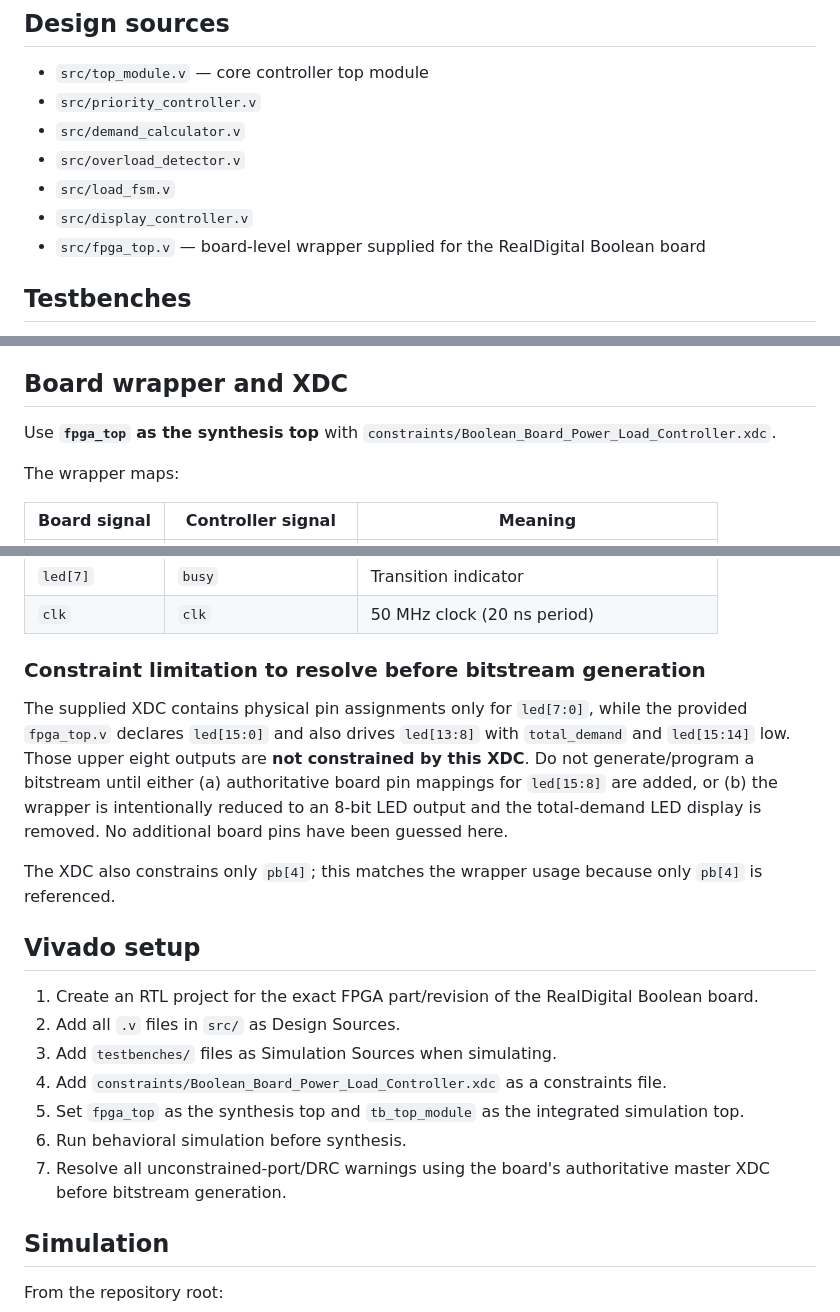
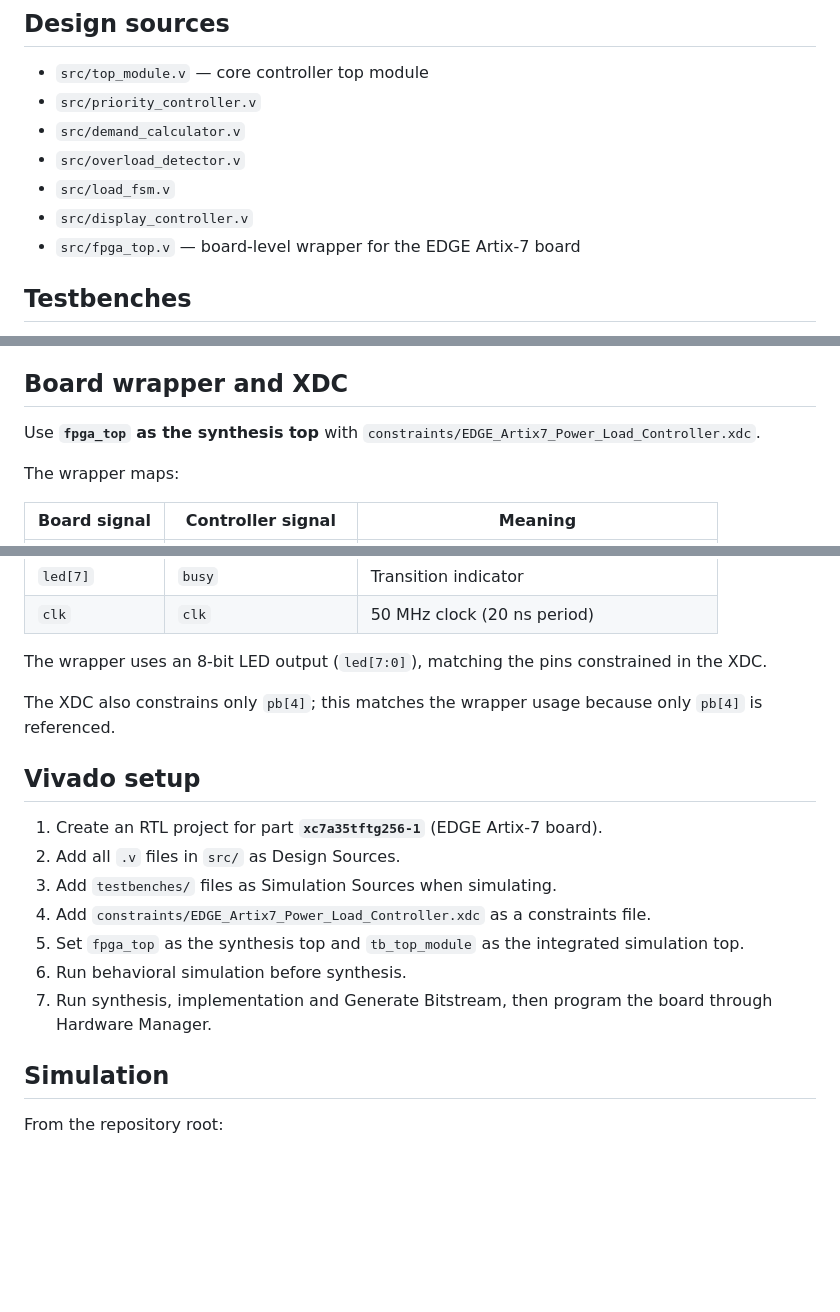
Before and after one commit to Bhavagna-kr/DLD-Project, a Markdown page: fpga/README.md, 3 parts joined by grey strips. Drawn GitHub-style; blank space fills up the shorter version.

```diff
--- a/fpga/README.md
+++ b/fpga/README.md
@@ -7,7 +7,7 @@
 - `src/overload_detector.v`
 - `src/load_fsm.v`
 - `src/display_controller.v`
-- `src/fpga_top.v` — board-level wrapper supplied for the RealDigital Boolean board
+- `src/fpga_top.v` — board-level wrapper for the EDGE Artix-7 board
 
 ## Testbenches
 `testbenches/` contains five testbenches for demand calculation, overload detection, priority allocation, the FSM, and the integrated `top_module`.
@@ -22,7 +22,7 @@
 Available power is 5 bits (0–31); total demand is 6 bits (0–18).
 
 ## Board wrapper and XDC
-Use **`fpga_top` as the synthesis top** with `constraints/Boolean_Board_Power_Load_Controller.xdc`.
+Use **`fpga_top` as the synthesis top** with `constraints/EDGE_Artix7_Power_Load_Controller.xdc`.
 
 The wrapper maps:
 
@@ -37,19 +37,18 @@ The wrapper maps:
 | `led[7]` | `busy` | Transition indicator |
 | `clk` | `clk` | 50 MHz clock (20 ns period) |
 
-### Constraint limitation to resolve before bitstream generation
-The supplied XDC contains physical pin assignments only for `led[7:0]`, while the provided `fpga_top.v` declares `led[15:0]` and also drives `led[13:8]` with `total_demand` and `led[15:14]` low. Those upper eight outputs are **not constrained by this XDC**. Do not generate/program a bitstream until either (a) authoritative board pin mappings for `led[15:8]` are added, or (b) the wrapper is intentionally reduced to an 8-bit LED output and the total-demand LED display is removed. No additional board pins have been guessed here.
+The wrapper uses an 8-bit LED output (`led[7:0]`), matching the pins constrained in the XDC.
 
 The XDC also constrains only `pb[4]`; this matches the wrapper usage because only `pb[4]` is referenced.
 
 ## Vivado setup
-1. Create an RTL project for the exact FPGA part/revision of the RealDigital Boolean board.
+1. Create an RTL project for part **`xc7a35tftg256-1`** (EDGE Artix-7 board).
 2. Add all `.v` files in `src/` as Design Sources.
 3. Add `testbenches/` files as Simulation Sources when simulating.
-4. Add `constraints/Boolean_Board_Power_Load_Controller.xdc` as a constraints file.
+4. Add `constraints/EDGE_Artix7_Power_Load_Controller.xdc` as a constraints file.
 5. Set `fpga_top` as the synthesis top and `tb_top_module` as the integrated simulation top.
 6. Run behavioral simulation before synthesis.
-7. Resolve all unconstrained-port/DRC warnings using the board's authoritative master XDC before bitstream generation.
+7. Run synthesis, implementation and Generate Bitstream, then program the board through Hardware Manager.
 
 ## Simulation
 From the repository root:
```
Also changed, not shown: README.md (+14 -4 lines), images/fpga-board.jpg (added), images/fpga-simulation.png (added), 5 other files.
